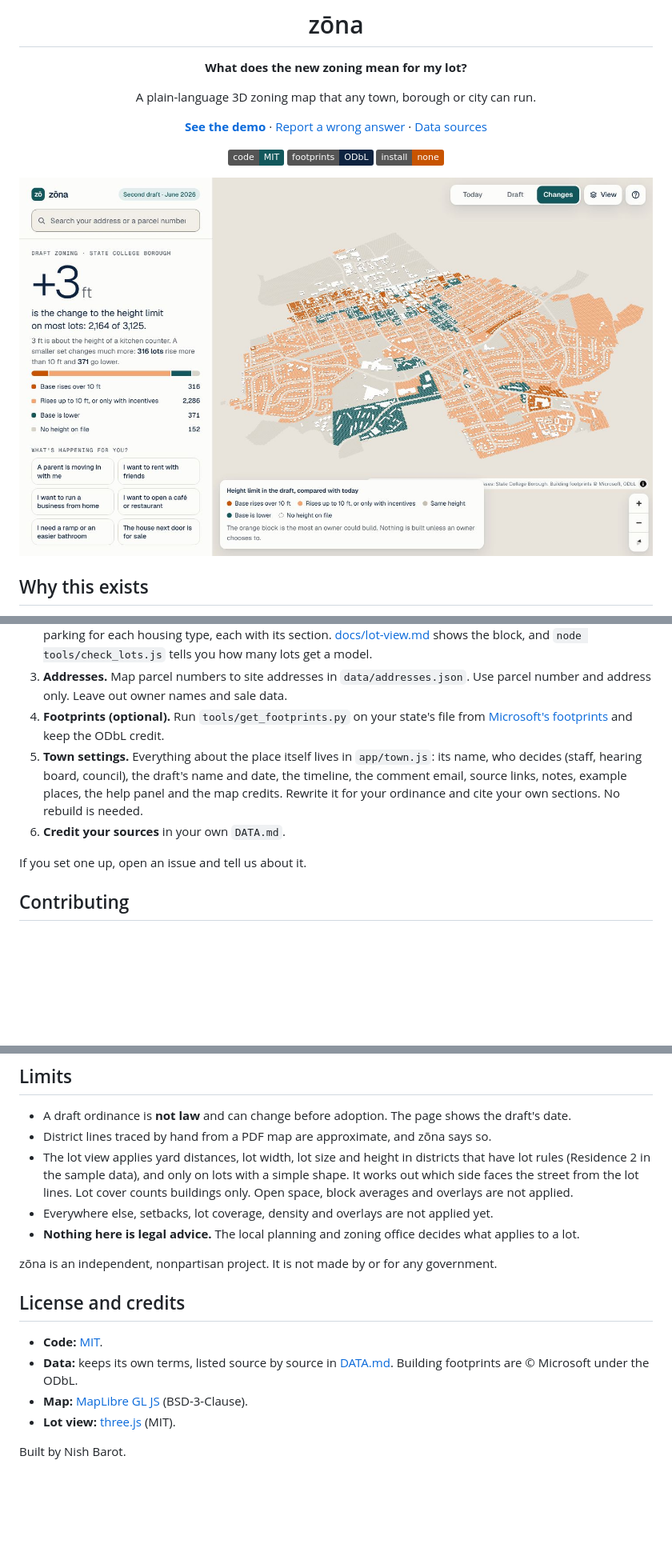
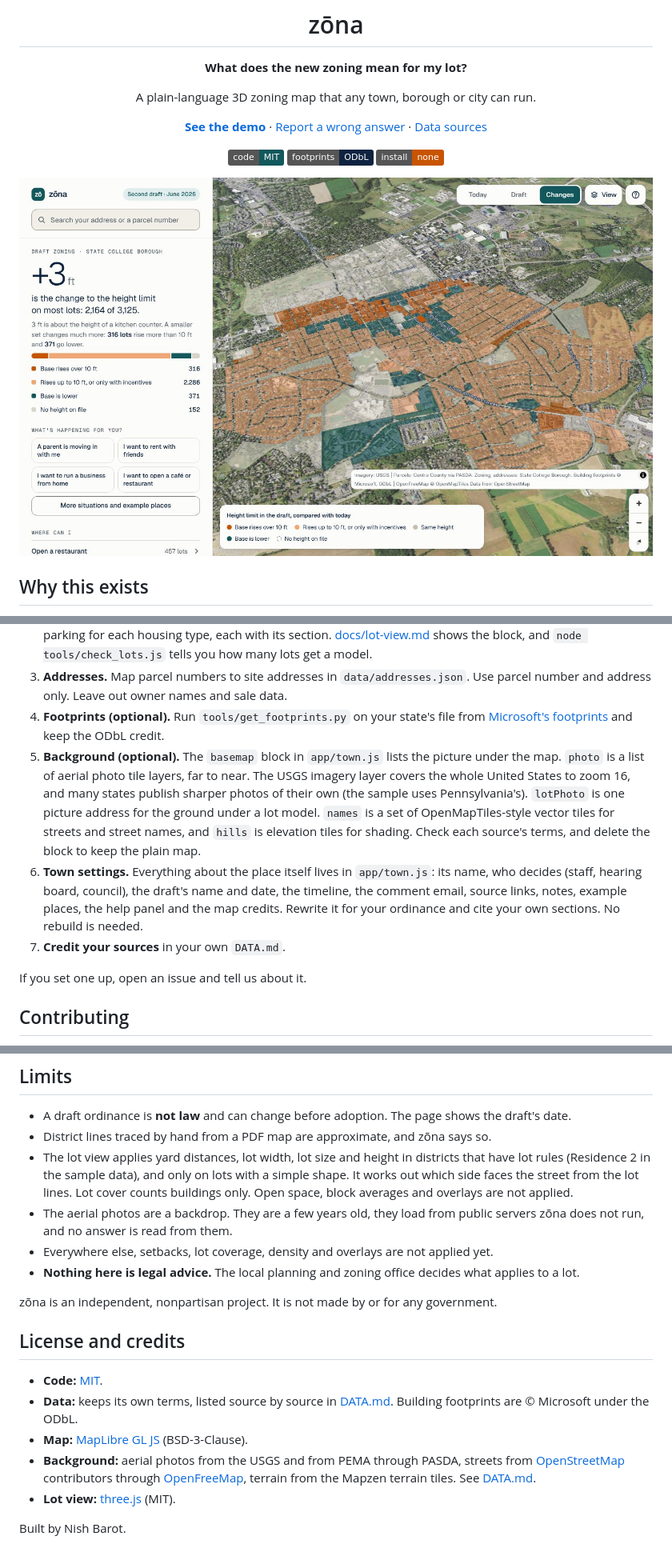
Before and after one commit to nishbarot/zonamaps, a Markdown page: README.md, 3 parts joined by grey strips. Shown at 80% size. Drawn GitHub-style; pictures changed too: docs/overview.jpg; badges without logos; blank space fills up the shorter version.

```diff
--- a/README.md
+++ b/README.md
@@ -98,8 +101,9 @@ tools/
 2. **Rules.** In `data/rules.json`, describe each district under `current` and `draft`: a `name`, `ft`, `stories`, and a `use` map whose values are `"P"` (permitted), `"S"` (special exception), `"C"` (conditional use) or `null` (not listed), plus optional `parking`, `incentives`, `changes` and `lot`. `incentives` lists what earns extra stories (`max`, and `options` with `t`, `st` stories, optional `w`, `drop`), plus `pending` changes not yet in the draft text. `changes` holds the plain-language items that matter most for a district, like new uses or lot sizes, each with a citation (`c`). `lot` turns on the lot view for a district: yard distances, lot width and size, lot cover, height and parking for each housing type, each with its section. [docs/lot-view.md](docs/lot-view.md) shows the block, and `node tools/check_lots.js` tells you how many lots get a model.
 3. **Addresses.** Map parcel numbers to site addresses in `data/addresses.json`. Use parcel number and address only. Leave out owner names and sale data.
 4. **Footprints (optional).** Run `tools/get_footprints.py` on your state's file from [Microsoft's footprints](https://github.com/microsoft/USBuildingFootprints) and keep the ODbL credit.
-5. **Town settings.** Everything about the place itself lives in `app/town.js`: its name, who decides (staff, hearing board, council), the draft's name and date, the timeline, the comment email, source links, notes, example places, the help panel and the map credits. Rewrite it for your ordinance and cite your own sections. No rebuild is needed.
-6. **Credit your sources** in your own `DATA.md`.
+5. **Background (optional).** The `basemap` block in `app/town.js` lists the picture under the map. `photo` is a list of aerial photo tile layers, far to near. The USGS imagery layer covers the whole United States to zoom 16, and many states publish sharper photos of their own (the sample uses Pennsylvania's). `lotPhoto` is one picture address for the ground under a lot model. `names` is a set of OpenMapTiles-style vector tiles for streets and street names, and `hills` is elevation tiles for shading. Check each source's terms, and delete the block to keep the plain map.
+6. **Town settings.** Everything about the place itself lives in `app/town.js`: its name, who decides (staff, hearing board, council), the draft's name and date, the timeline, the comment email, source links, notes, example places, the help panel and the map credits. Rewrite it for your ordinance and cite your own sections. No rebuild is needed.
+7. **Credit your sources** in your own `DATA.md`.
 
 If you set one up, open an issue and tell us about it.
 
@@ -118,6 +122,7 @@ Code changes are welcome too. See [CONTRIBUTING.md](CONTRIBUTING.md) for how to
 - A draft ordinance is **not law** and can change before adoption. The page shows the draft's date.
 - District lines traced by hand from a PDF map are approximate, and zōna says so.
 - The lot view applies yard distances, lot width, lot size and height in districts that have lot rules (Residence 2 in the sample data), and only on lots with a simple shape. It works out which side faces the street from the lot lines. Lot cover counts buildings only. Open space, block averages and overlays are not applied.
+- The aerial photos are a backdrop. They are a few years old, they load from public servers zōna does not run, and no answer is read from them.
 - Everywhere else, setbacks, lot coverage, density and overlays are not applied yet.
 - **Nothing here is legal advice.** The local planning and zoning office decides what applies to a lot.
 
@@ -128,6 +133,7 @@ zōna is an independent, nonpartisan project. It is not made by or for any gover
 - **Code:** [MIT](LICENSE).
 - **Data:** keeps its own terms, listed source by source in [DATA.md](DATA.md). Building footprints are © Microsoft under the ODbL.
 - **Map:** [MapLibre GL JS](https://github.com/maplibre/maplibre-gl-js) (BSD-3-Clause).
+- **Background:** aerial photos from the USGS and from PEMA through PASDA, streets from [OpenStreetMap](https://www.openstreetmap.org/copyright) contributors through [OpenFreeMap](https://openfreemap.org), terrain from the Mapzen terrain tiles. See [DATA.md](DATA.md).
 - **Lot view:** [three.js](https://github.com/mrdoob/three.js) (MIT).
 
 Built by Nish Barot.
```
Also changed, not shown: other parts of README.md (+4 -1 lines), DATA.md (+5 -0 lines), docs/lot-view.md (+6 -3 lines), docs/lot-view-phone.jpg, docs/lot-view.jpg, docs/phone.jpg, docs/where-can-i.jpg, 5 other files.
